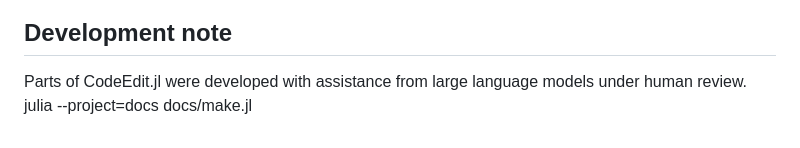
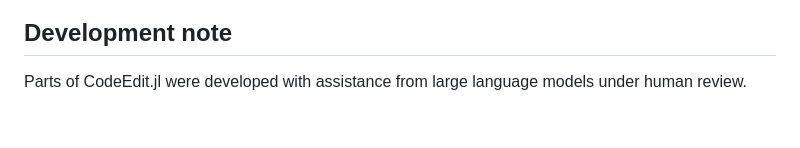
Before and after one commit to perrutquist/CodeEdit.jl, a Markdown page: README.md, the part around the change. GitHub-like rendering.

Commit message:
fix accidental edit

```diff
--- a/README.md
+++ b/README.md
@@ -211,4 +211,3 @@ Reindexing is triggered automatically when a cached file’s modification timest
 ## Development note
 
 Parts of CodeEdit.jl were developed with assistance from large language models under human review.
-julia --project=docs docs/make.jl
```
